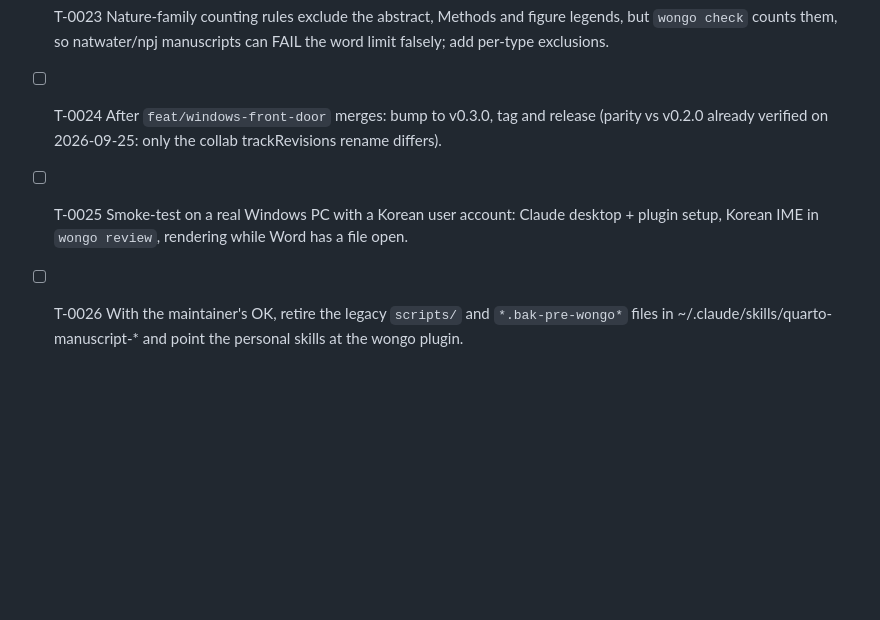
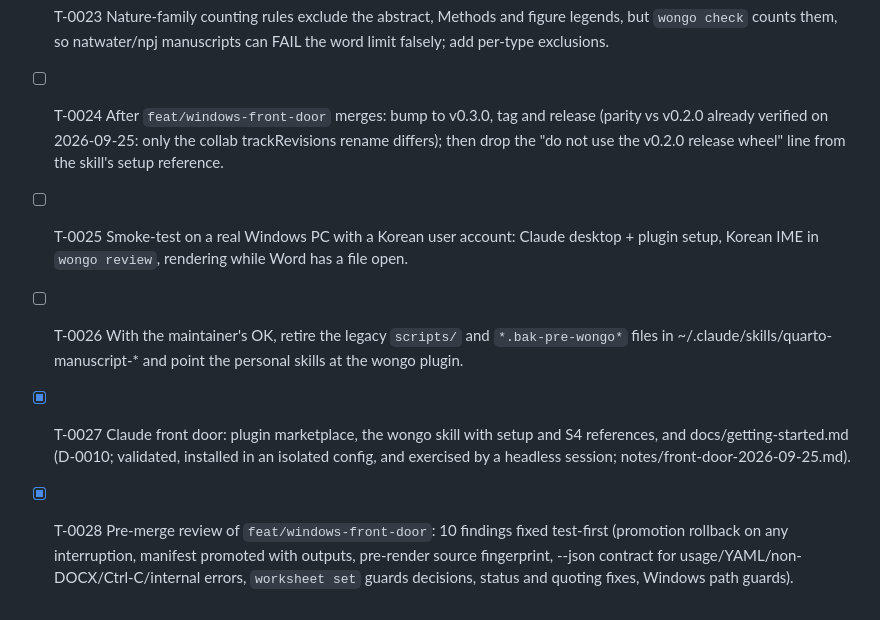
Before and after one commit to hoohugokim/wongo, a Markdown page: TASKS.md, the part around the change. GitHub-like rendering; blank space fills up the shorter version.

Commit message:
chore(ledger): record T-0027 (front door) and T-0028 (review fixes)
Co-Authored-By: Claude Opus 5.5 <noreply@anthropic.com>
Claude-Session: https://claude.ai/code/session_018aeEm4v9KU5ndQtddGZXXM

```diff
--- a/TASKS.md
+++ b/TASKS.md
@@ -24,6 +24,8 @@
 - [x] T-0021 TUI deferred by the maintainer (D-0011); the S4 review loop was built as a line-oriented `wongo review` instead (D-0009).
 - [ ] T-0022 Publish wongo to PyPI (trusted publishing from GitHub Actions) so the install becomes `uv tool install wongo`; needs the maintainer's PyPI account setup.
 - [ ] T-0023 Nature-family counting rules exclude the abstract, Methods and figure legends, but `wongo check` counts them, so natwater/npj manuscripts can FAIL the word limit falsely; add per-type exclusions.
-- [ ] T-0024 After `feat/windows-front-door` merges: bump to v0.3.0, tag and release (parity vs v0.2.0 already verified on 2026-09-25: only the collab trackRevisions rename differs).
+- [ ] T-0024 After `feat/windows-front-door` merges: bump to v0.3.0, tag and release (parity vs v0.2.0 already verified on 2026-09-25: only the collab trackRevisions rename differs); then drop the "do not use the v0.2.0 release wheel" line from the skill's setup reference.
 - [ ] T-0025 Smoke-test on a real Windows PC with a Korean user account: Claude desktop + plugin setup, Korean IME in `wongo review`, rendering while Word has a file open.
 - [ ] T-0026 With the maintainer's OK, retire the legacy `scripts/` and `*.bak-pre-wongo*` files in ~/.claude/skills/quarto-manuscript-* and point the personal skills at the wongo plugin.
+- [x] T-0027 Claude front door: plugin marketplace, the wongo skill with setup and S4 references, and docs/getting-started.md (D-0010; validated, installed in an isolated config, and exercised by a headless session; notes/front-door-2026-09-25.md).
+- [x] T-0028 Pre-merge review of `feat/windows-front-door`: 10 findings fixed test-first (promotion rollback on any interruption, manifest promoted with outputs, pre-render source fingerprint, --json contract for usage/YAML/non-DOCX/Ctrl-C/internal errors, `worksheet set` guards decisions, status and quoting fixes, Windows path guards).
```
